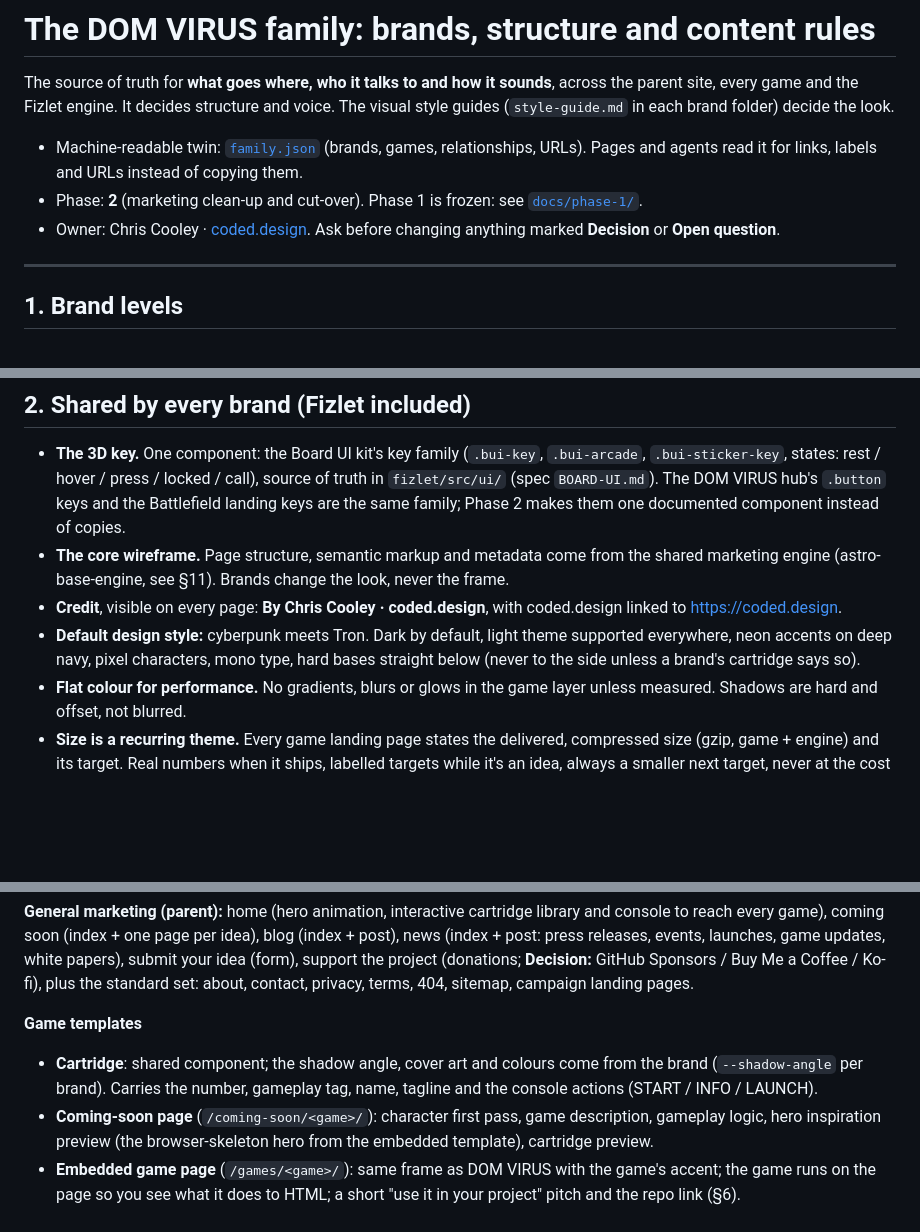
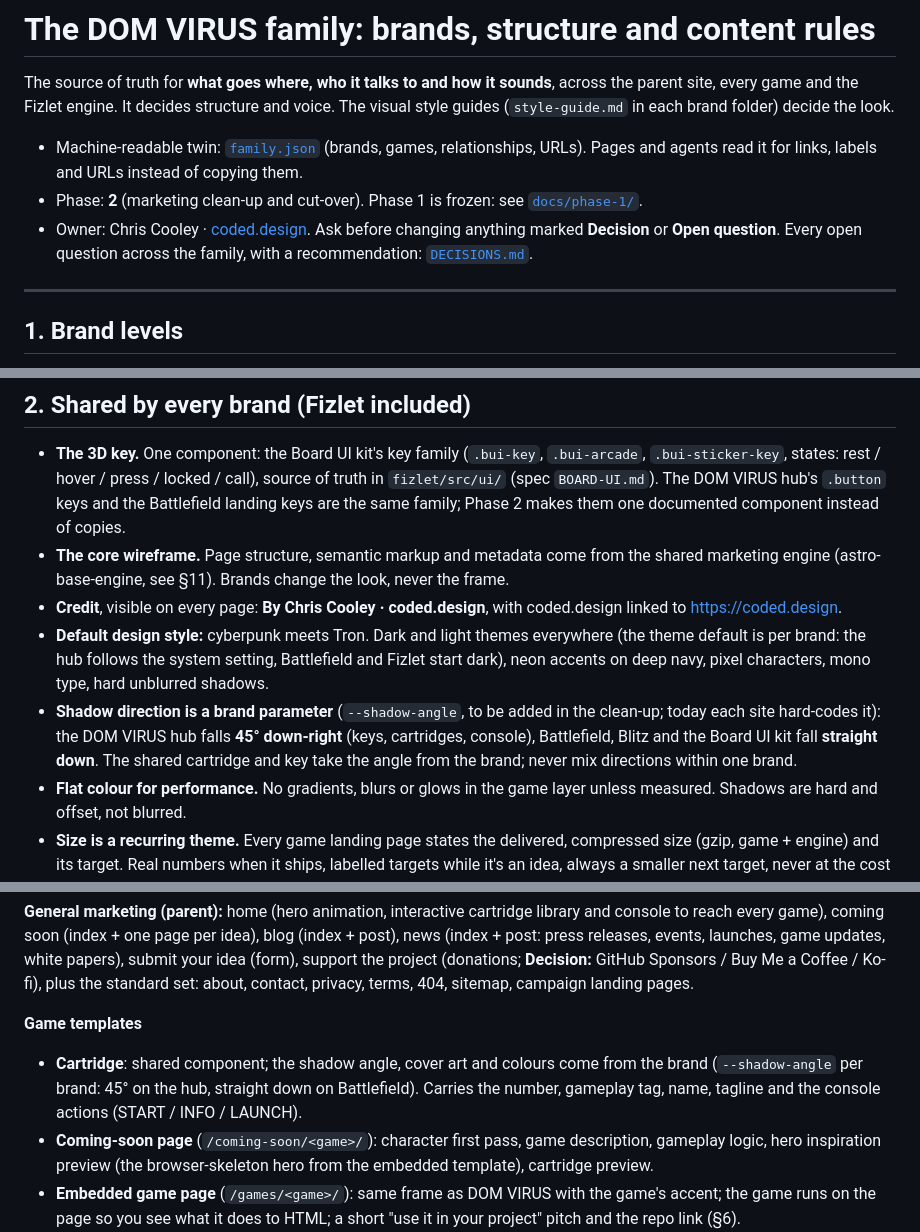
Before and after one commit to coded-dot-design/dom-virus, a Markdown page: brand/README.md, 3 parts joined by grey strips. Rendered like a GitHub page; blank space fills up the shorter version.

```diff
--- a/brand/README.md
+++ b/brand/README.md
@@ -9,7 +9,8 @@ site, every game and the Fizlet engine. It decides structure and voice. The visu
 - Phase: **2** (marketing clean-up and cut-over). Phase 1 is frozen: see
   [`docs/phase-1/`](../docs/phase-1/README.md).
 - Owner: Chris Cooley · [coded.design](https://coded.design). Ask before changing anything marked
-  **Decision** or **Open question**.
+  **Decision** or **Open question**. Every open question across the family, with a recommendation:
+  [`DECISIONS.md`](DECISIONS.md).
 
 ---
 
@@ -42,9 +43,13 @@ Rules:
   marketing engine (astro-base-engine, see §11). Brands change the look, never the frame.
 - **Credit**, visible on every page: **By Chris Cooley · coded.design**, with coded.design linked
   to <https://coded.design>.
-- **Default design style:** cyberpunk meets Tron. Dark by default, light theme supported everywhere,
-  neon accents on deep navy, pixel characters, mono type, hard bases straight below (never to the
-  side unless a brand's cartridge says so).
+- **Default design style:** cyberpunk meets Tron. Dark and light themes everywhere (the theme
+  default is per brand: the hub follows the system setting, Battlefield and Fizlet start dark),
+  neon accents on deep navy, pixel characters, mono type, hard unblurred shadows.
+- **Shadow direction is a brand parameter** (`--shadow-angle`, to be added in the clean-up; today
+  each site hard-codes it): the DOM VIRUS hub falls **45° down-right** (keys, cartridges, console),
+  Battlefield, Blitz and the Board UI kit fall **straight down**. The shared cartridge and key take
+  the angle from the brand; never mix directions within one brand.
 - **Flat colour for performance.** No gradients, blurs or glows in the game layer unless measured.
   Shadows are hard and offset, not blurred.
 - **Size is a recurring theme.** Every game landing page states the delivered, compressed size
@@ -152,7 +157,7 @@ standard set: about, contact, privacy, terms, 404, sitemap, campaign landing pag
 
 **Game templates**
 - **Cartridge**: shared component; the shadow angle, cover art and colours come from the brand
-  (`--shadow-angle` per brand). Carries the number, gameplay tag, name, tagline and the console
+  (`--shadow-angle` per brand: 45° on the hub, straight down on Battlefield). Carries the number, gameplay tag, name, tagline and the console
   actions (START / INFO / LAUNCH).
 - **Coming-soon page** (`/coming-soon/<game>/`): character first pass, game description, gameplay
   logic, hero inspiration preview (the browser-skeleton hero from the embedded template), cartridge
```
Also changed, not shown: brand/DECISIONS.md (added, +56 -0 lines).
